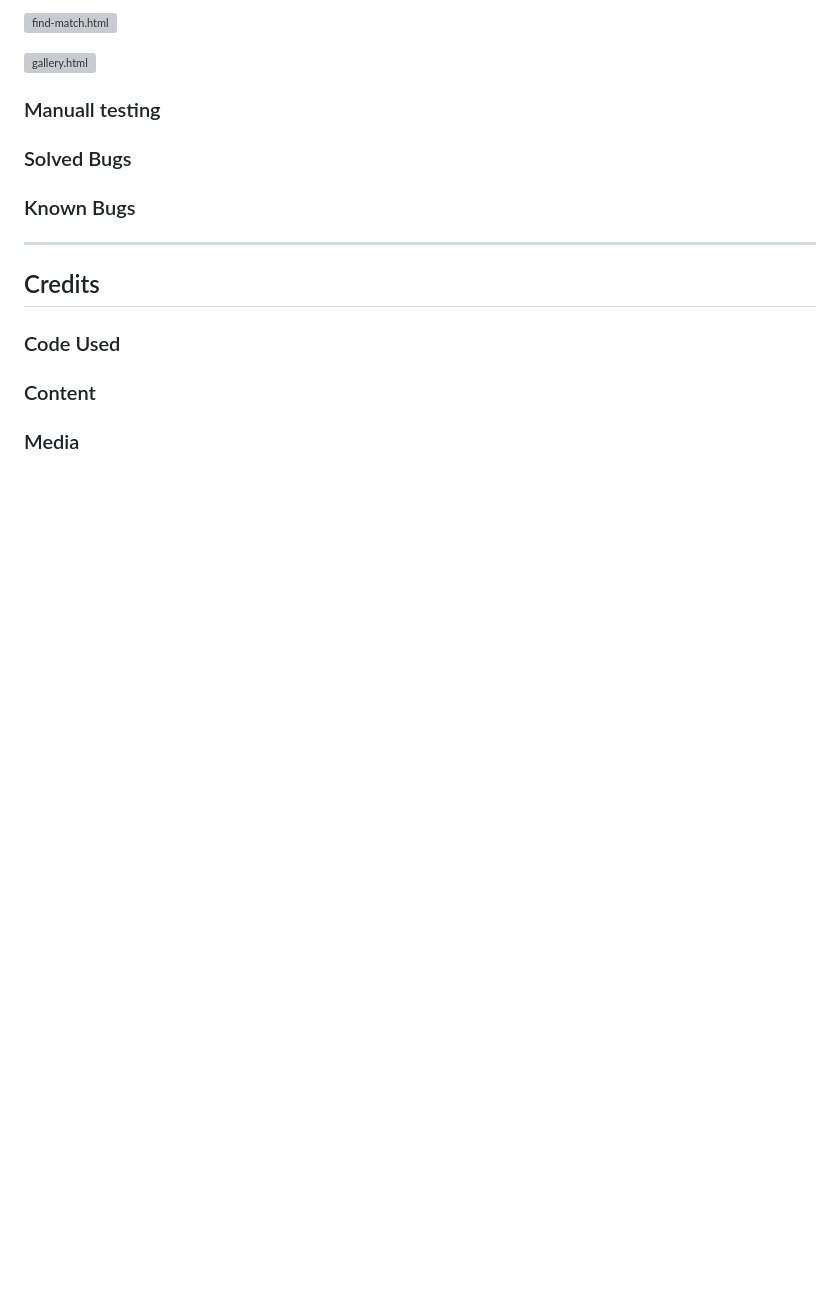
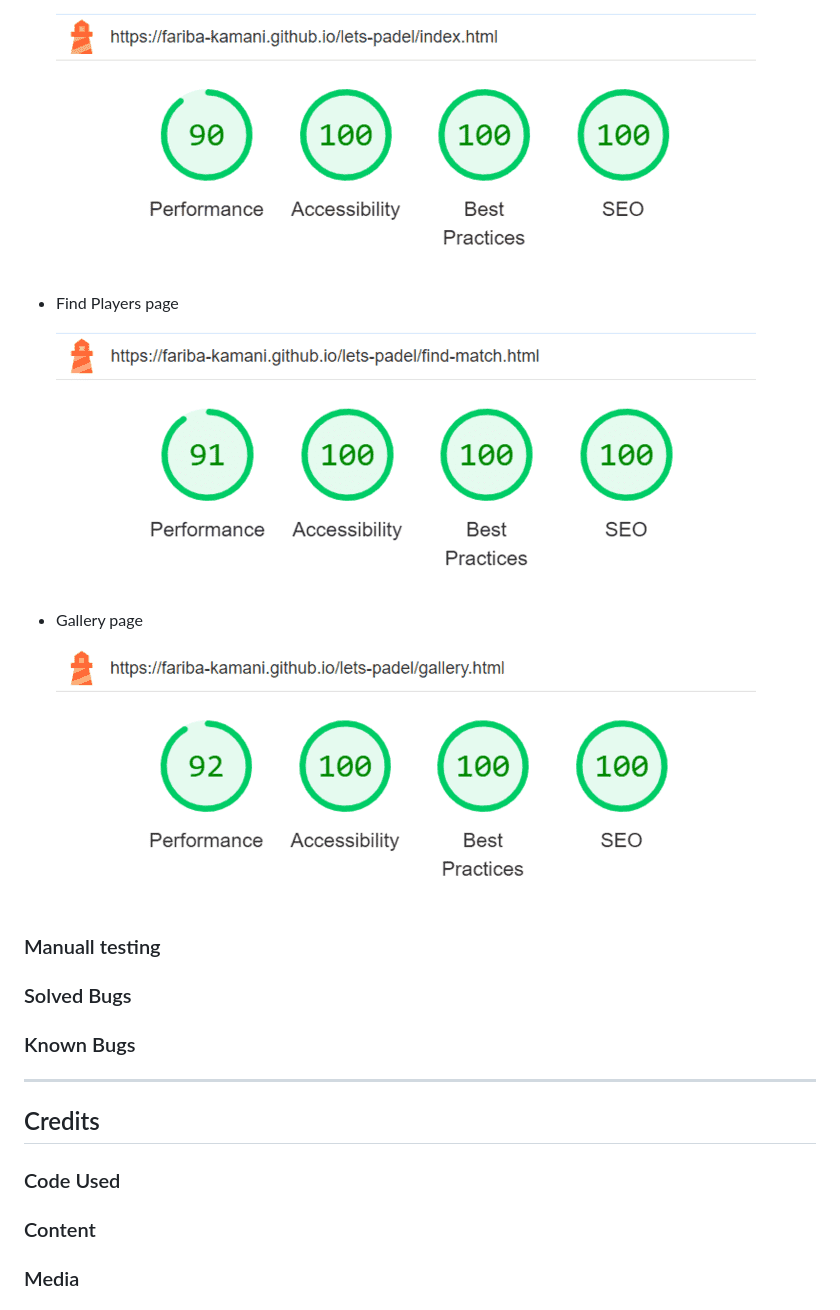
Before and after one commit to Fariba-Kamani/lets-padel, a Markdown page: README.md, the part around the change printed below. GitHub-like rendering; pictures changed too: assets/images/lighthouse-find-player-page-mobile.png (added), assets/images/lighthouse-gallery-page-mobile.png (added), assets/images/lighthouse-home-mobile.png (added); blank space fills up the shorter version; grey boxes are pictures that could not be loaded.

Commit message:
Add content to automated validation section in README.md file

```diff
--- a/README.md
+++ b/README.md
@@ -352,7 +358,14 @@ I used Lighthouse within the Chrome Developer Tools to test the performance, acc
 
-![find-match.html]()
+    ![index.html](assets/images/lighthouse-home-mobile.png)
 
-![gallery.html]()
+  * Find Players page
+
+    ![find-match.html](assets/images/lighthouse-find-player-page-mobile.png)
+
+  * Gallery page
+
+    ![gallery.html](assets/images/lighthouse-gallery-page-mobile.png)
+
 
 
 
```
Also changed, not shown: other parts of README.md (+12 -6 lines), assets/images/lighthouse-find-players-page-desktop.png (added), assets/images/lighthouse-gallery-page-desktop.png (added).
